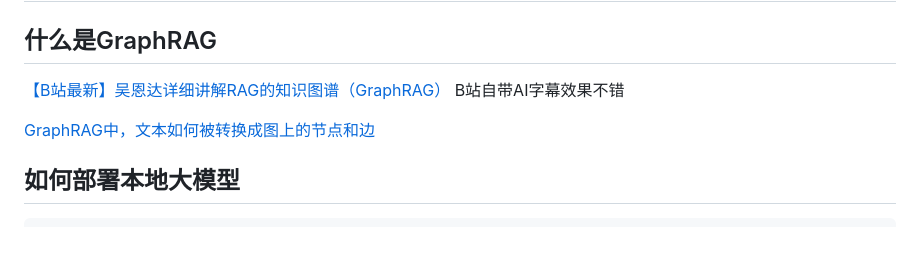
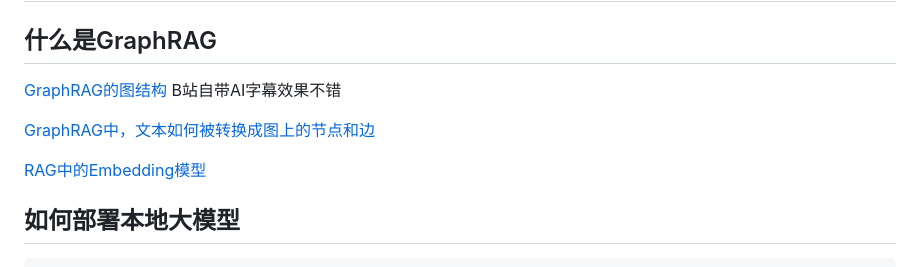
Before and after one commit to jrtat/Intelligent-Algorithm-Comprehensive-Practice, a Markdown page: 知识图谱/README.md, the part around the change. GitHub-like rendering; blank space fills up the shorter version.

```diff
--- a/知识图谱/README.md
+++ b/知识图谱/README.md
@@ -74,10 +74,11 @@
 
 ## 什么是GraphRAG
 
-[【B站最新】吴恩达详细讲解RAG的知识图谱（GraphRAG）](https://www.bilibili.com/video/BV1tsYPztEiE) B站自带AI字幕效果不错
+[GraphRAG的图结构](https://www.bilibili.com/video/BV1tsYPztEiE) B站自带AI字幕效果不错
 
 [GraphRAG中，文本如何被转换成图上的节点和边](https://www.bilibili.com/video/BV1zoKuzoENM)
 
+[RAG中的Embedding模型](https://www.bilibili.com/video/BV19RJhzyEWN/?vd_source=e2b79f6eccec7953cc61b1c113da15ca)
 
 ## 如何部署本地大模型
 
```
